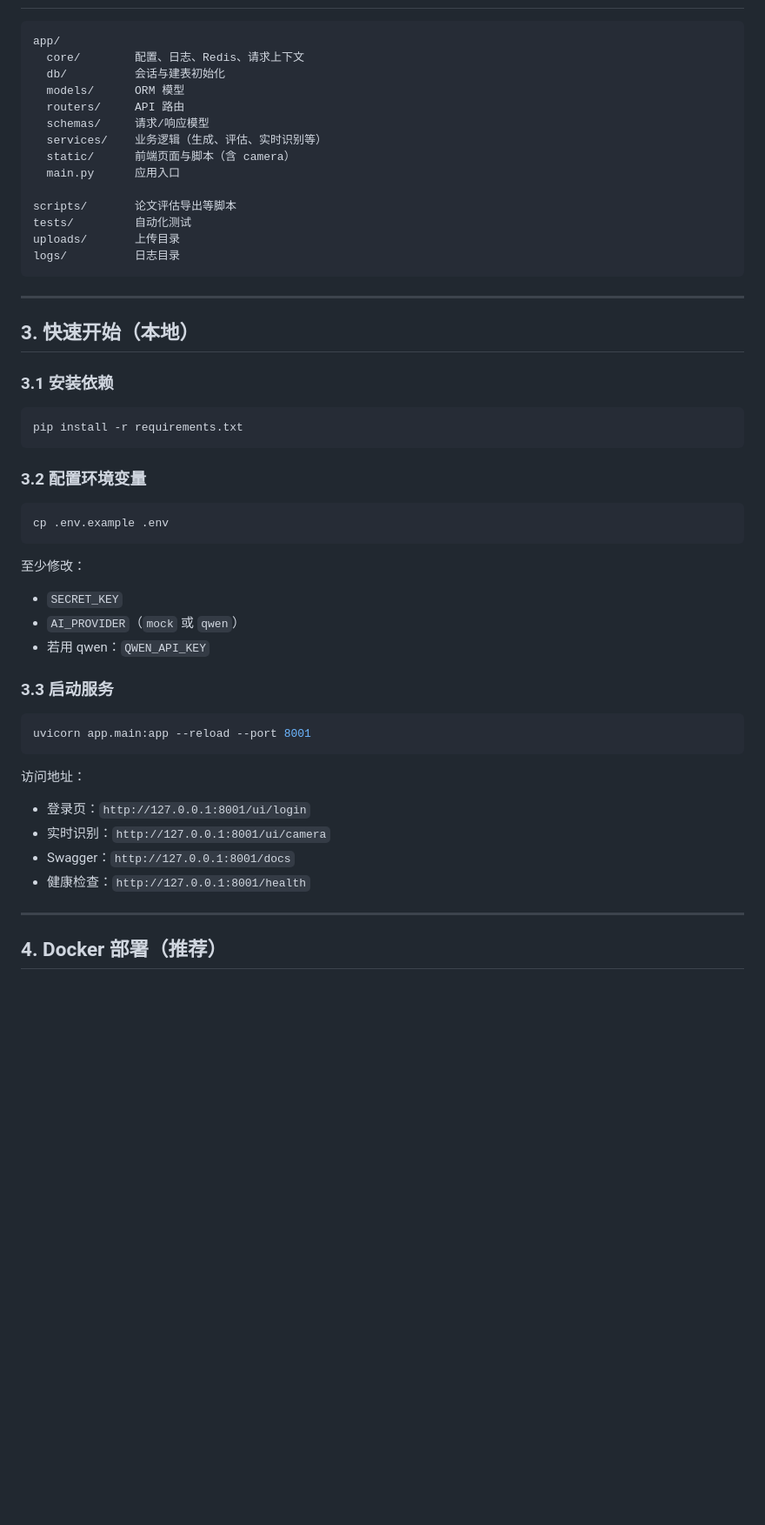
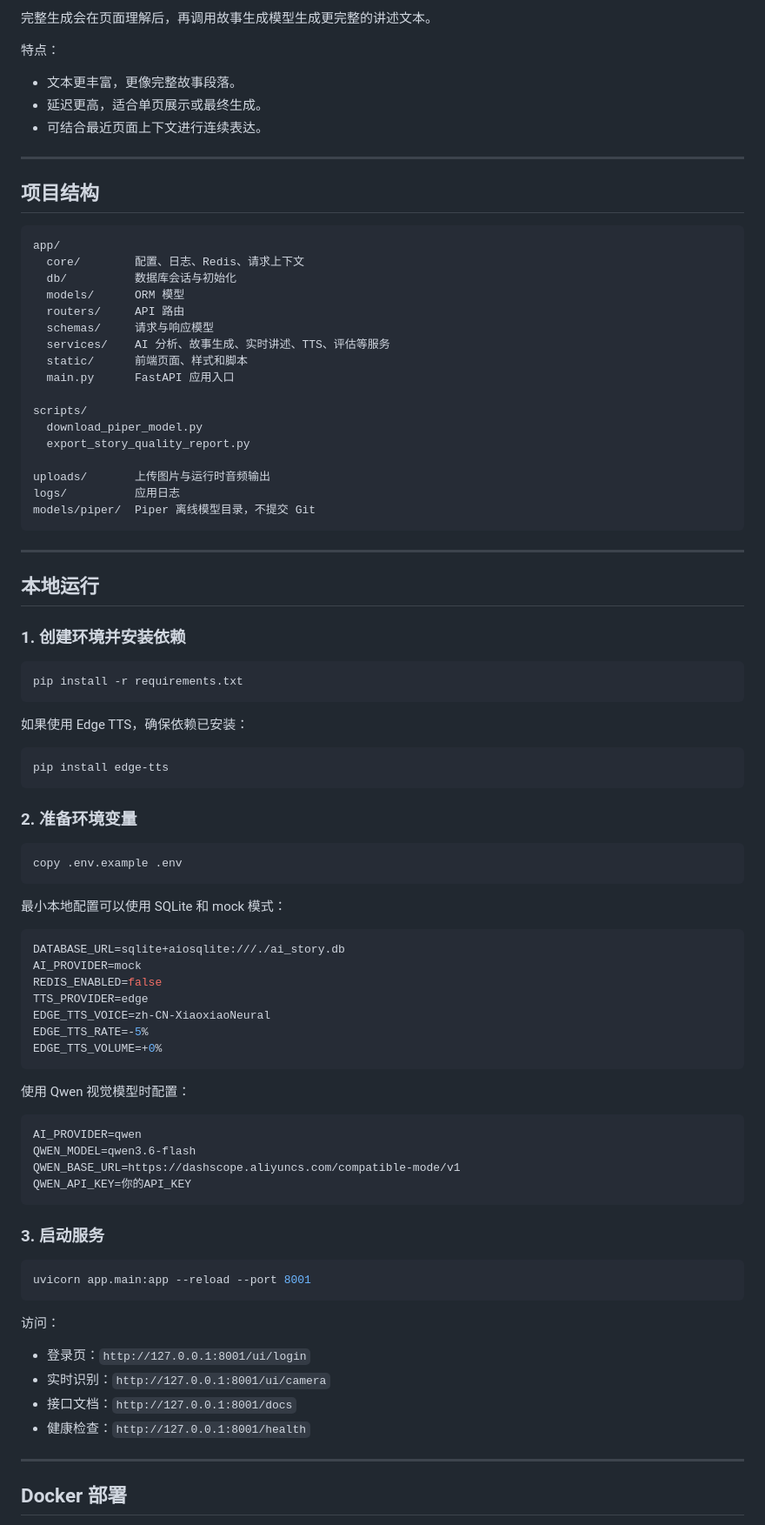
Before and after one commit to lzysbl/ai-picturebook-backend-handwrite, a Markdown page: README.md, the part around one of its changes. Shown at 87% size. GitHub-like rendering; blank space fills up the shorter version.

````diff
--- a/README.md
+++ b/README.md
@@ -25,55 +82,92 @@
+完整生成会在页面理解后，再调用故事生成模型生成更完整的讲述文本。
+
+特点：
+
+- 文本更丰富，更像完整故事段落。
+- 延迟更高，适合单页展示或最终生成。
+- 可结合最近页面上下文进行连续表达。
+
+---
+
+## 项目结构
 
 ```text
 app/
   core/        配置、日志、Redis、请求上下文
-  db/          会话与建表初始化
+  db/          数据库会话与初始化
   models/      ORM 模型
   routers/     API 路由
-  schemas/     请求/响应模型
-  services/    业务逻辑（生成、评估、实时识别等）
-  static/      前端页面与脚本（含 camera）
-  main.py      应用入口
+  schemas/     请求与响应模型
+  services/    AI 分析、故事生成、实时讲述、TTS、评估等服务
+  static/      前端页面、样式和脚本
+  main.py      FastAPI 应用入口
 
-scripts/       论文评估导出等脚本
-tests/         自动化测试
-uploads/       上传目录
-logs/          日志目录
+scripts/
+  download_piper_model.py
+  export_story_quality_report.py
+
+uploads/       上传图片与运行时音频输出
+logs/          应用日志
+models/piper/  Piper 离线模型目录，不提交 Git
 ```
 
 ---
 
-## 3. 快速开始（本地）
+## 本地运行
 
-### 3.1 安装依赖
+### 1. 创建环境并安装依赖
 
-```bash
+```powershell
 pip install -r requirements.txt
 ```
 
-### 3.2 配置环境变量
+如果使用 Edge TTS，确保依赖已安装：
 
-```bash
-cp .env.example .env
+```powershell
+pip install edge-tts
 ```
 
-至少修改：
-- `SECRET_KEY`
-- `AI_PROVIDER`（`mock` 或 `qwen`）
-- 若用 qwen：`QWEN_API_KEY`
+### 2. 准备环境变量
 
-### 3.3 启动服务
+```powershell
+copy .env.example .env
+```
 
-```bash
+最小本地配置可以使用 SQLite 和 mock 模式：
+
+```env
+DATABASE_URL=sqlite+aiosqlite:///./ai_story.db
+AI_PROVIDER=mock
+REDIS_ENABLED=false
+TTS_PROVIDER=edge
+EDGE_TTS_VOICE=zh-CN-XiaoxiaoNeural
+EDGE_TTS_RATE=-5%
+EDGE_TTS_VOLUME=+0%
+```
+
+使用 Qwen 视觉模型时配置：
+
+```env
+AI_PROVIDER=qwen
+QWEN_MODEL=qwen3.6-flash
+QWEN_BASE_URL=https://dashscope.aliyuncs.com/compatible-mode/v1
+QWEN_API_KEY=你的API_KEY
+```
+
+### 3. 启动服务
+
+```powershell
 uvicorn app.main:app --reload --port 8001
 ```
 
-访问地址：
+访问：
+
 - 登录页：`http://127.0.0.1:8001/ui/login`
 - 实时识别：`http://127.0.0.1:8001/ui/camera`
-- Swagger：`http://127.0.0.1:8001/docs`
+- 接口文档：`http://127.0.0.1:8001/docs`
 - 健康检查：`http://127.0.0.1:8001/health`
 
 ---
 
-## 4. Docker 部署（推荐）
+## Docker 部署
 
````
Also changed, not shown: other parts of README.md (+330 -156 lines).
